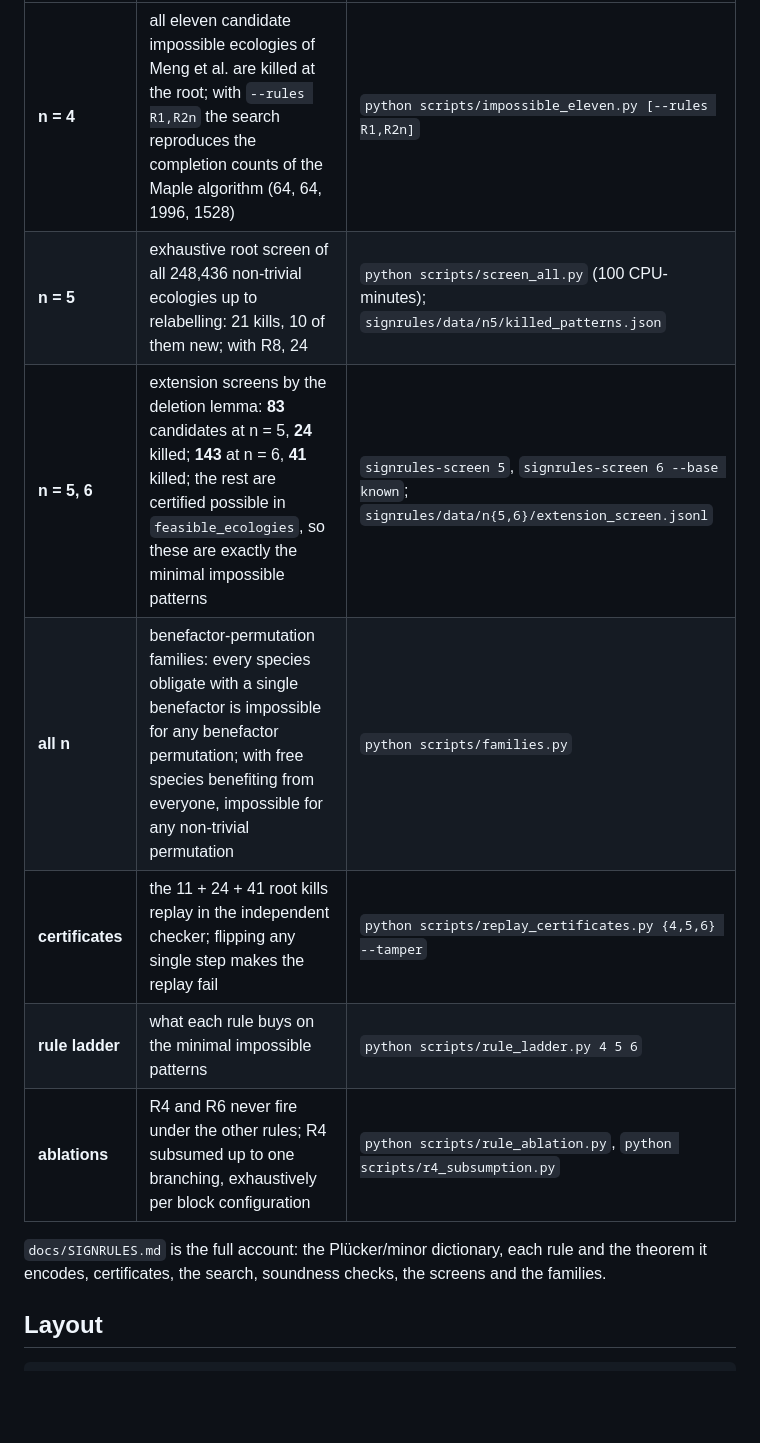
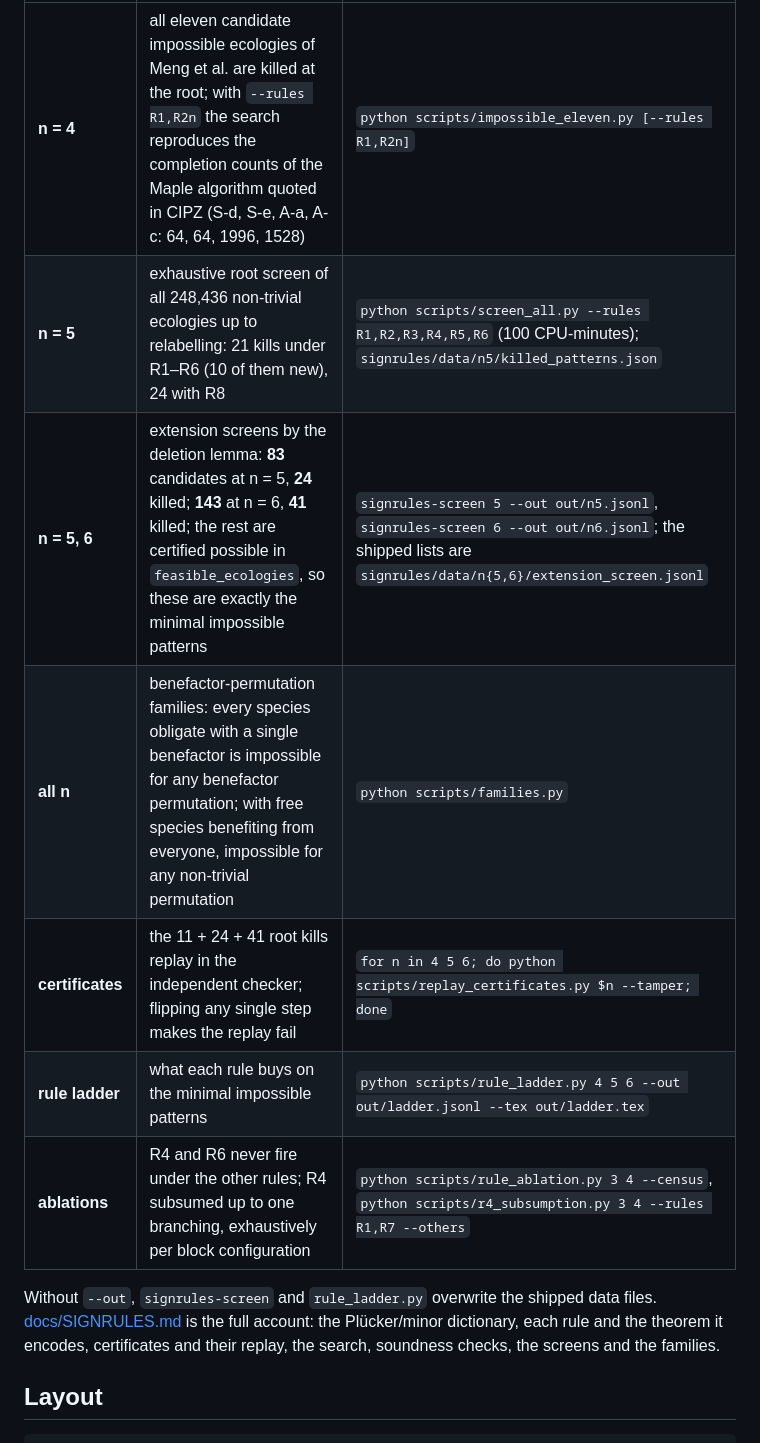
Before and after one commit to gescholt/signrules, a Markdown page: README.md, the part around one of its changes. Rendered like a GitHub page; blank space fills up the shorter version.

```diff
--- a/README.md
+++ b/README.md
@@ -104,14 +135,15 @@ premises.
 |---|---|---|
-| **n = 4** | all eleven candidate impossible ecologies of Meng et al. are killed at the root; with `--rules R1,R2n` the search reproduces the completion counts of the Maple algorithm (64, 64, 1996, 1528) | `python scripts/impossible_eleven.py [--rules R1,R2n]` |
-| **n = 5** | exhaustive root screen of all 248,436 non-trivial ecologies up to relabelling: 21 kills, 10 of them new; with R8, 24 | `python scripts/screen_all.py` (100 CPU-minutes); `signrules/data/n5/killed_patterns.json` |
-| **n = 5, 6** | extension screens by the deletion lemma: **83** candidates at n = 5, **24** killed; **143** at n = 6, **41** killed; the rest are certified possible in `feasible_ecologies`, so these are exactly the minimal impossible patterns | `signrules-screen 5`, `signrules-screen 6 --base known`; `signrules/data/n{5,6}/extension_screen.jsonl` |
+| **n = 4** | all eleven candidate impossible ecologies of Meng et al. are killed at the root; with `--rules R1,R2n` the search reproduces the completion counts of the Maple algorithm quoted in CIPZ (S-d, S-e, A-a, A-c: 64, 64, 1996, 1528) | `python scripts/impossible_eleven.py [--rules R1,R2n]` |
+| **n = 5** | exhaustive root screen of all 248,436 non-trivial ecologies up to relabelling: 21 kills under R1–R6 (10 of them new), 24 with R8 | `python scripts/screen_all.py --rules R1,R2,R3,R4,R5,R6` (100 CPU-minutes); `signrules/data/n5/killed_patterns.json` |
+| **n = 5, 6** | extension screens by the deletion lemma: **83** candidates at n = 5, **24** killed; **143** at n = 6, **41** killed; the rest are certified possible in `feasible_ecologies`, so these are exactly the minimal impossible patterns | `signrules-screen 5 --out out/n5.jsonl`, `signrules-screen 6 --out out/n6.jsonl`; the shipped lists are `signrules/data/n{5,6}/extension_screen.jsonl` |
 | **all n** | benefactor-permutation families: every species obligate with a single benefactor is impossible for any benefactor permutation; with free species benefiting from everyone, impossible for any non-trivial permutation | `python scripts/families.py` |
-| **certificates** | the 11 + 24 + 41 root kills replay in the independent checker; flipping any single step makes the replay fail | `python scripts/replay_certificates.py {4,5,6} --tamper` |
-| **rule ladder** | what each rule buys on the minimal impossible patterns | `python scripts/rule_ladder.py 4 5 6` |
-| **ablations** | R4 and R6 never fire under the other rules; R4 subsumed up to one branching, exhaustively per block configuration | `python scripts/rule_ablation.py`, `python scripts/r4_subsumption.py` |
+| **certificates** | the 11 + 24 + 41 root kills replay in the independent checker; flipping any single step makes the replay fail | `for n in 4 5 6; do python scripts/replay_certificates.py $n --tamper; done` |
+| **rule ladder** | what each rule buys on the minimal impossible patterns | `python scripts/rule_ladder.py 4 5 6 --out out/ladder.jsonl --tex out/ladder.tex` |
+| **ablations** | R4 and R6 never fire under the other rules; R4 subsumed up to one branching, exhaustively per block configuration | `python scripts/rule_ablation.py 3 4 --census`, `python scripts/r4_subsumption.py 3 4 --rules R1,R7 --others` |
 
-`docs/SIGNRULES.md` is the full account: the Plücker/minor dictionary, each rule and the theorem it
-encodes, certificates, the search, soundness checks, the screens and the families.
+Without `--out`, `signrules-screen` and `rule_ladder.py` overwrite the shipped data files.
+[docs/SIGNRULES.md](docs/SIGNRULES.md) is the full account: the Plücker/minor dictionary, each rule and the
+theorem it encodes, certificates and their replay, the search, soundness checks, the screens and the families.
 
 ## Layout
 
```
Also changed, not shown: other parts of README.md (+80 -53 lines), docs/SIGNRULES.md (+81 -56 lines), docs/figures/README.md (+5 -6 lines), docs/figures/algorithm.png, docs/figures/sign_rules.png, 10 other files.
